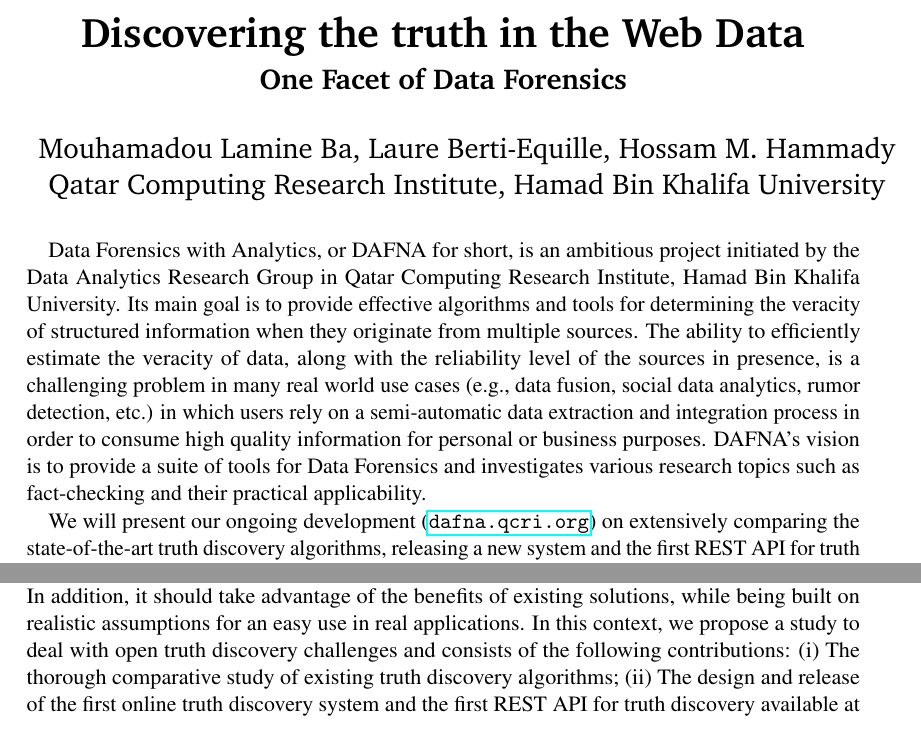
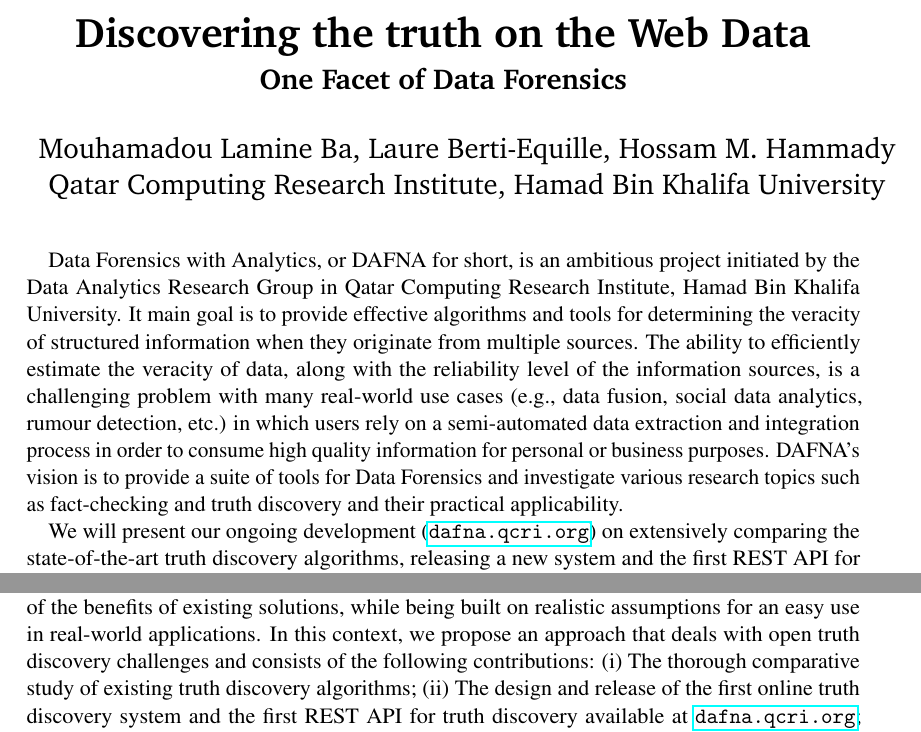
Before and after one commit to baalamine/qf-discoverings, a LaTeX document (ARC16/main.tex): two parts of page 1 of 2 before the commit and two parts of the page after it, joined at a grey line, cut so that both start at the same text. Compiled offline with pdfLaTeX.

Commit message:
little changes

```diff
--- a/ARC16/main.tex
+++ b/ARC16/main.tex
@@ -58,7 +58,7 @@
 
 %%% Title
 \title{ \vspace{-1in} 	\usefont{OT1}{bch}{b}{n}
-		\huge \strut Discovering the truth in the Web Data\strut \\
+		\huge \strut Discovering the truth on the Web Data\strut \\
 		\Large \bfseries \strut One Facet of Data Forensics\strut
 }
 \author{ 									\usefont{OT1}{bch}{m}{n}
@@ -72,14 +72,10 @@
 %%% Begin document
 \begin{document}
 \maketitle
- \vspace*{-1.5cm}
- Data Forensics with Analytics, or DAFNA for short, is an ambitious project initiated by the Data Analytics Research Group in Qatar Computing Research
- Institute, Hamad Bin Khalifa University. Its main goal is to provide effective algorithms and tools for determining the veracity of structured information when they originate
- from  multiple sources. The ability to efficiently estimate the veracity of data, along with the reliability level of the sources in presence, is a challenging
- problem in many real world use cases (e.g., data fusion, social data analytics, rumor detection, etc.) in which users rely on a semi-automatic data extraction
- and integration process in order to consume high quality information for personal or business purposes. DAFNA's vision is to provide a suite of tools for Data
- Forensics and investigates various research topics such as fact-checking and their practical applicability.
+ \vspace*{-1.4cm}
+Data Forensics with Analytics, or DAFNA for short, is an ambitious project initiated by the Data Analytics Research Group in Qatar Computing Research
+ Institute, Hamad Bin Khalifa University. It main goal is to provide effective algorithms and tools for determining the veracity of structured information when they originate from  multiple  sources. The ability to efficiently estimate the veracity of data, along with the reliability level of the information sources,
+ is a challenging problem with many real-world use cases (e.g., data fusion, social data analytics, rumour detection, etc.) in which users rely on  a semi-automated data extraction  and integration process in order to consume high quality information for personal or business purposes. DAFNA's vision is to provide a suite of tools for Data Forensics and investigate various research topics such as fact-checking and truth discovery and their practical applicability.
 
 We will present our ongoing development (\url{dafna.qcri.org}) on extensively comparing the state-of-the-art truth discovery algorithms, releasing a new system and
-the first REST API for truth discovery algorithms, and designing an hybrid truth discovery approach using active ensembling. Finally, we will briefly present real-world
-applications of truth discovery from the Web data.
+the first REST API for truth discovery, and designing a novel hybrid truth discovery approach using active ensembling. Finally, we will briefly present real-world
@@ -89,14 +84,19 @@ applications of truth discovery from the Web data.
- for \emph{actionable} truth discovery. A new truth discovery approach is needed and should be rather comprehensible and domain independent. In addition, it should take advantage of the
- benefits of existing solutions, while being built on realistic assumptions for an easy use in real applications. In this context, we propose a study to deal with open truth discovery challenges
- and consists of the following contributions:
+Truth discovery is a hard problem to deal with since there is no {\it a priori} knowledge about the veracity of provided information and the reliability level of online sources.
+This raises many questions about a thorough understanding of the state-of-the-art truth discovery algorithms and their applicability for {\it actionable} truth discovery.  A new
+truth discovery approach is needed and it should be rather comprehensible and domain-independent. In addition, it should take  advantage of the benefits of existing solutions, while
+being built on realistic assumptions for an easy use in real-world applications.  In this context, we propose an approach that deals with open truth discovery challenges and consists
+of the following contributions:
  \begin{inparaenum}[(i)]
   \item The thorough comparative study of existing truth discovery algorithms;
-  \item The design and release of the first online truth discovery system and
-  the first REST API for truth discovery available at \url{dafna.qcri.org};
-  \item An hybrid truth discovery approach using active ensembling; and
-  \item An application to query answering related to Qatar where the veracity of information provided by multiple Web sources is estimated.
+ \item The design and release of the first online truth discovery system and the first REST API for truth discovery available at \url{dafna.qcri.org};
+ \item An hybrid truth discovery method using active ensembling; and
+ \item An application to query answering related to Qatar where the veracity of information provided by multiple  Web sources is estimated.
  \end{inparaenum}
- \cite{*}
+
+  \footnotesize
  \bibliographystyle{plain}
  \bibliography{biblio}
+ \nocite{7113396}
+ \nocite{DBLP:journals/corr/WaguihB14}
+ \nocite{laurebook}
 \end{document}
```
Also changed, not shown: ARC16/biblio.bib (+1 -1 lines), ARC16/main.pdf, ARC16/main.tex (3 more changed lines).
